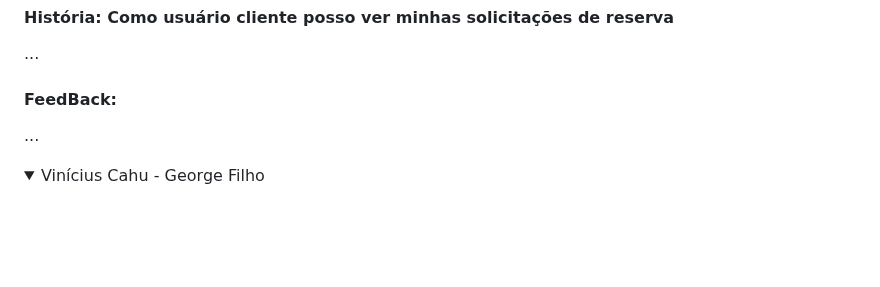
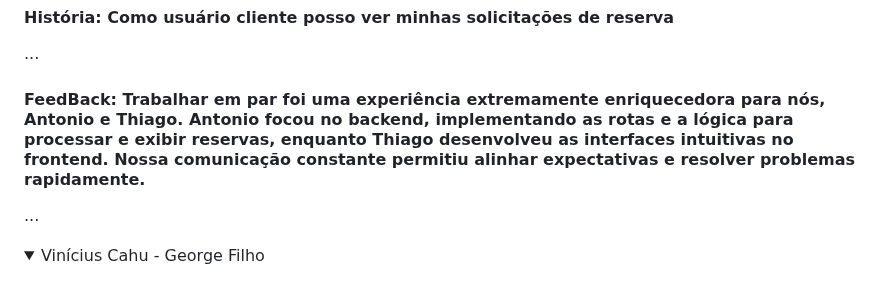
Before and after one commit to coffice-g7/coffice, a Markdown page: README.md, the part around the change. GitHub-like rendering; folded sections open; blank space fills up the shorter version.

```diff
--- a/README.md
+++ b/README.md
@@ -232,7 +232,7 @@ Nesta seção, você encontrará os screencasts demonstrando o funcionamento da
   <h4> História: Como usuário cliente posso ver minhas solicitações de reserva</h4>
   <p>...</p>
 
-  <h4> FeedBack: </h4>
+  <h4> FeedBack: Trabalhar em par foi uma experiência extremamente enriquecedora para nós, Antonio e Thiago. Antonio focou no backend, implementando as rotas e a lógica para processar e exibir reservas, enquanto Thiago desenvolveu as interfaces intuitivas no frontend. Nossa comunicação constante permitiu alinhar expectativas e resolver problemas rapidamente. </h4>
   <p>...</p>
 </details>
 
```
